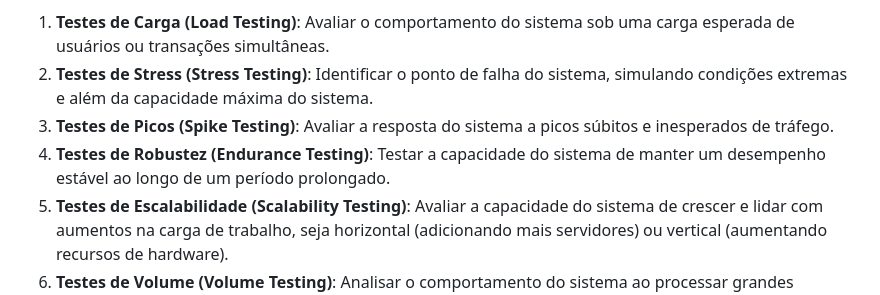
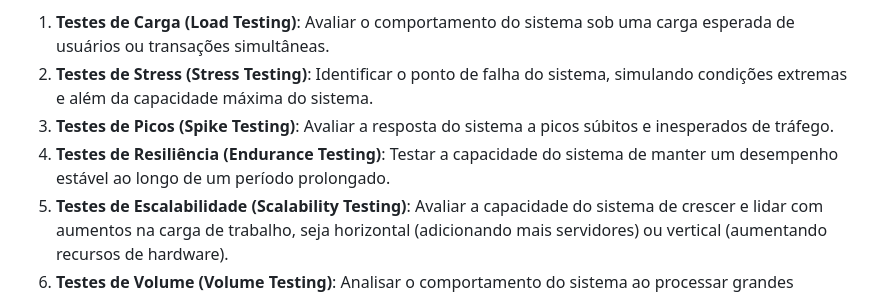
Before and after one commit to horadoqa/testes-performance, a Markdown page: README.md, the part around the change. GitHub-like rendering.

Commit message:
Documentação do projeto

```diff
--- a/README.md
+++ b/README.md
@@ -9,7 +9,7 @@ O principal objetivo deste projeto é apresentar e documentar os **testes de per
 1. **Testes de Carga (Load Testing)**: Avaliar o comportamento do sistema sob uma carga esperada de usuários ou transações simultâneas.
 2. **Testes de Stress (Stress Testing)**: Identificar o ponto de falha do sistema, simulando condições extremas e além da capacidade máxima do sistema.
 3. **Testes de Picos (Spike Testing)**: Avaliar a resposta do sistema a picos súbitos e inesperados de tráfego.
-4. **Testes de Robustez (Endurance Testing)**: Testar a capacidade do sistema de manter um desempenho estável ao longo de um período prolongado.
+4. **Testes de Resiliência (Endurance Testing)**: Testar a capacidade do sistema de manter um desempenho estável ao longo de um período prolongado.
 5. **Testes de Escalabilidade (Scalability Testing)**: Avaliar a capacidade do sistema de crescer e lidar com aumentos na carga de trabalho, seja horizontal (adicionando mais servidores) ou vertical (aumentando recursos de hardware).
 6. **Testes de Volume (Volume Testing)**: Analisar o comportamento do sistema ao processar grandes volumes de dados.
 
```
